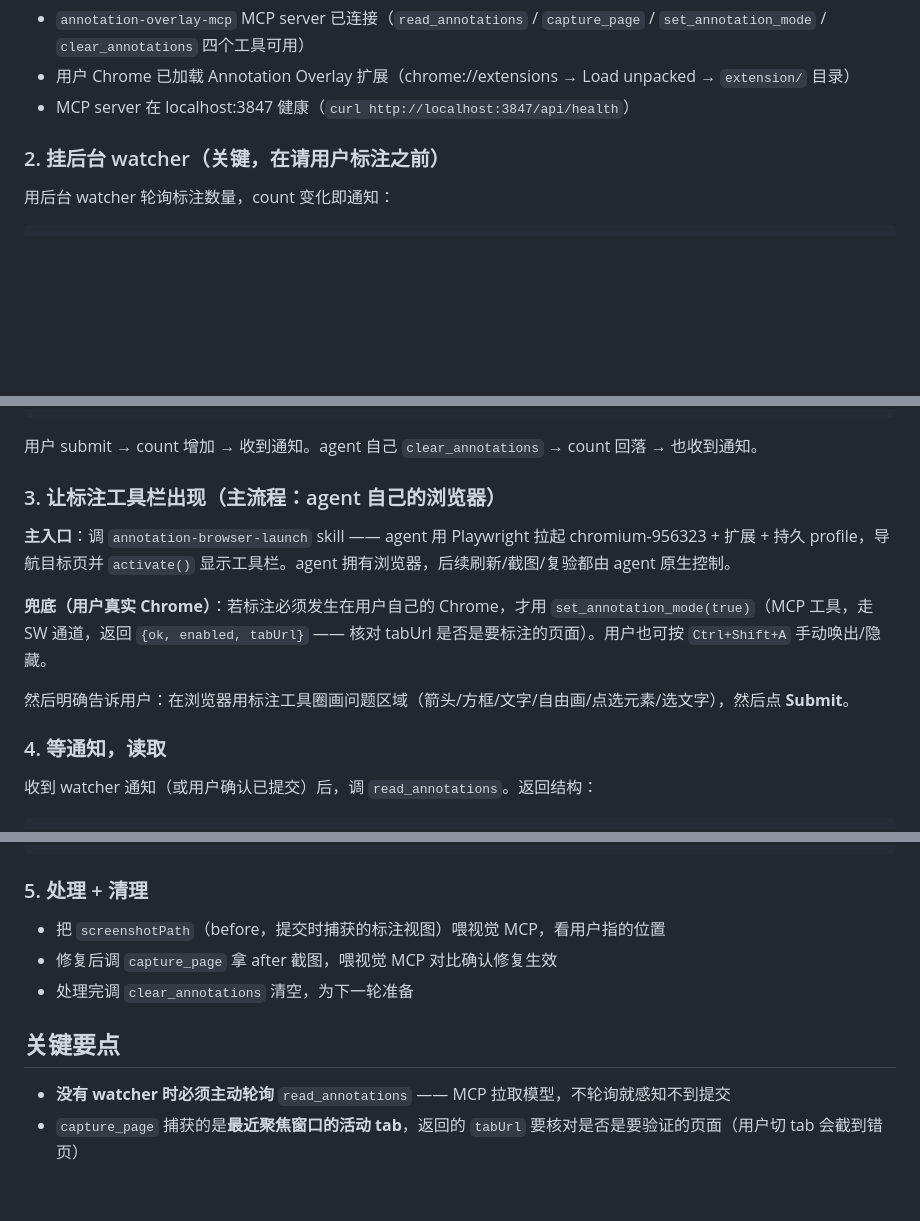
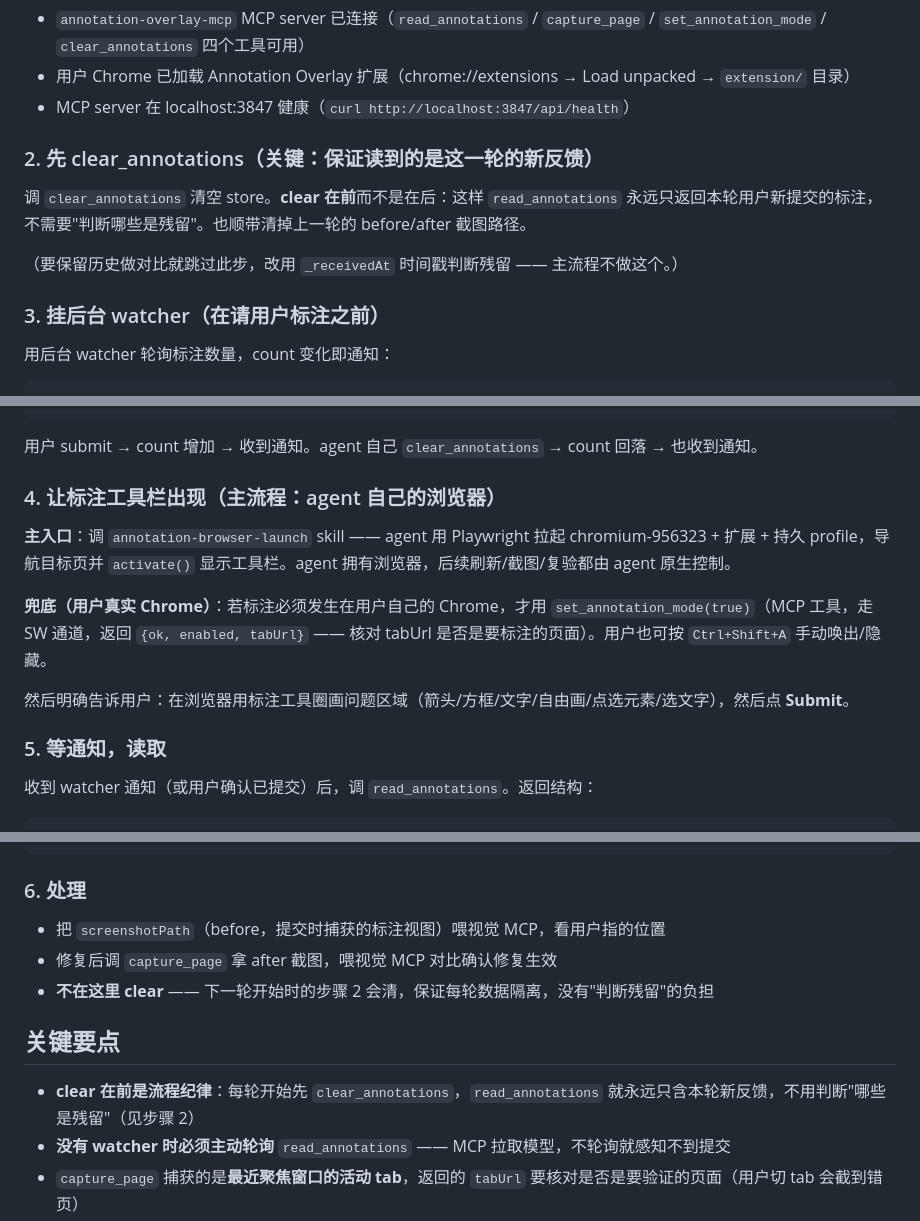
Before and after one commit to cc10143/annotation-overlay-mcp, a Markdown page: skills/annotation-feedback-wait/SKILL.md, 3 parts joined by grey strips. Rendered like a GitHub page; blank space fills up the shorter version.

Commit message:
fix(skill): clear annotations at the start of each feedback round
Move clear_annotations from end-of-round to start-of-round in the
annotation-feedback-wait skill. Clearing first means read_annotations only ever
returns this round's fresh submissions, so the agent never has to guess which
annotations are leftover from a previous round.

````diff
--- a/skills/annotation-feedback-wait/SKILL.md
+++ b/skills/annotation-feedback-wait/SKILL.md
@@ -19,7 +19,13 @@ description: 通过 Annotation Overlay（浏览器标注扩展 + MCP server）
 - 用户 Chrome 已加载 Annotation Overlay 扩展（chrome://extensions → Load unpacked → `extension/` 目录）
 - MCP server 在 localhost:3847 健康（`curl http://localhost:3847/api/health`）
 
-### 2. 挂后台 watcher（关键，在请用户标注之前）
+### 2. 先 clear_annotations（关键：保证读到的是这一轮的新反馈）
+
+调 `clear_annotations` 清空 store。**clear 在前**而不是在后：这样 `read_annotations` 永远只返回本轮用户新提交的标注，不需要"判断哪些是残留"。也顺带清掉上一轮的 before/after 截图路径。
+
+（要保留历史做对比就跳过此步，改用 `_receivedAt` 时间戳判断残留 —— 主流程不做这个。）
+
+### 3. 挂后台 watcher（在请用户标注之前）
 
 用后台 watcher 轮询标注数量，count 变化即通知：
 
@@ -44,7 +50,7 @@ done
 
 用户 submit → count 增加 → 收到通知。agent 自己 `clear_annotations` → count 回落 → 也收到通知。
 
-### 3. 让标注工具栏出现（主流程：agent 自己的浏览器）
+### 4. 让标注工具栏出现（主流程：agent 自己的浏览器）
 
 **主入口**：调 `annotation-browser-launch` skill —— agent 用 Playwright 拉起 chromium-956323 + 扩展 + 持久 profile，导航目标页并 `activate()` 显示工具栏。agent 拥有浏览器，后续刷新/截图/复验都由 agent 原生控制。
 
@@ -52,7 +58,7 @@ done
 
 然后明确告诉用户：在浏览器用标注工具圈画问题区域（箭头/方框/文字/自由画/点选元素/选文字），然后点 **Submit**。
 
-### 4. 等通知，读取
+### 5. 等通知，读取
 
 收到 watcher 通知（或用户确认已提交）后，调 `read_annotations`。返回结构：
 
@@ -71,14 +77,15 @@ done
 }
 ```
 
-### 5. 处理 + 清理
+### 6. 处理
 
 - 把 `screenshotPath`（before，提交时捕获的标注视图）喂视觉 MCP，看用户指的位置
 - 修复后调 `capture_page` 拿 after 截图，喂视觉 MCP 对比确认修复生效
-- 处理完调 `clear_annotations` 清空，为下一轮准备
+- **不在这里 clear** —— 下一轮开始时的步骤 2 会清，保证每轮数据隔离，没有"判断残留"的负担
 
 ## 关键要点
 
+- **clear 在前是流程纪律**：每轮开始先 `clear_annotations`，`read_annotations` 就永远只含本轮新反馈，不用判断"哪些是残留"（见步骤 2）
 - **没有 watcher 时必须主动轮询** `read_annotations` —— MCP 拉取模型，不轮询就感知不到提交
 - `capture_page` 捕获的是**最近聚焦窗口的活动 tab**，返回的 `tabUrl` 要核对是否是要验证的页面（用户切 tab 会截到错页）
 - `screenshotPath`（before）在提交时捕获，可能因扩展 SW 冷启动超时（overlay 1.2s 捕获超时）而缺失 —— 缺失时以 `afterScreenshotPath` + 标注数据为准
````
